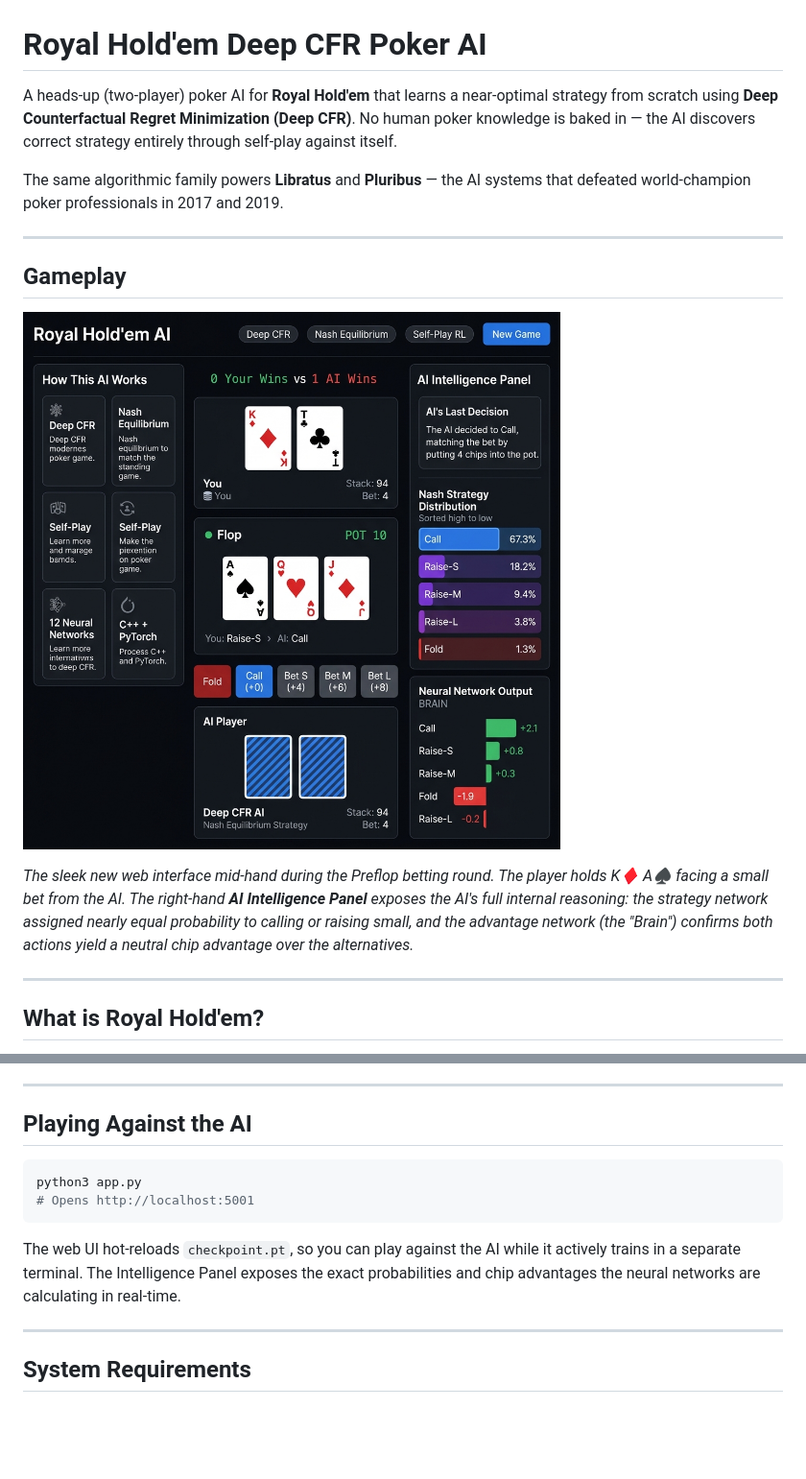
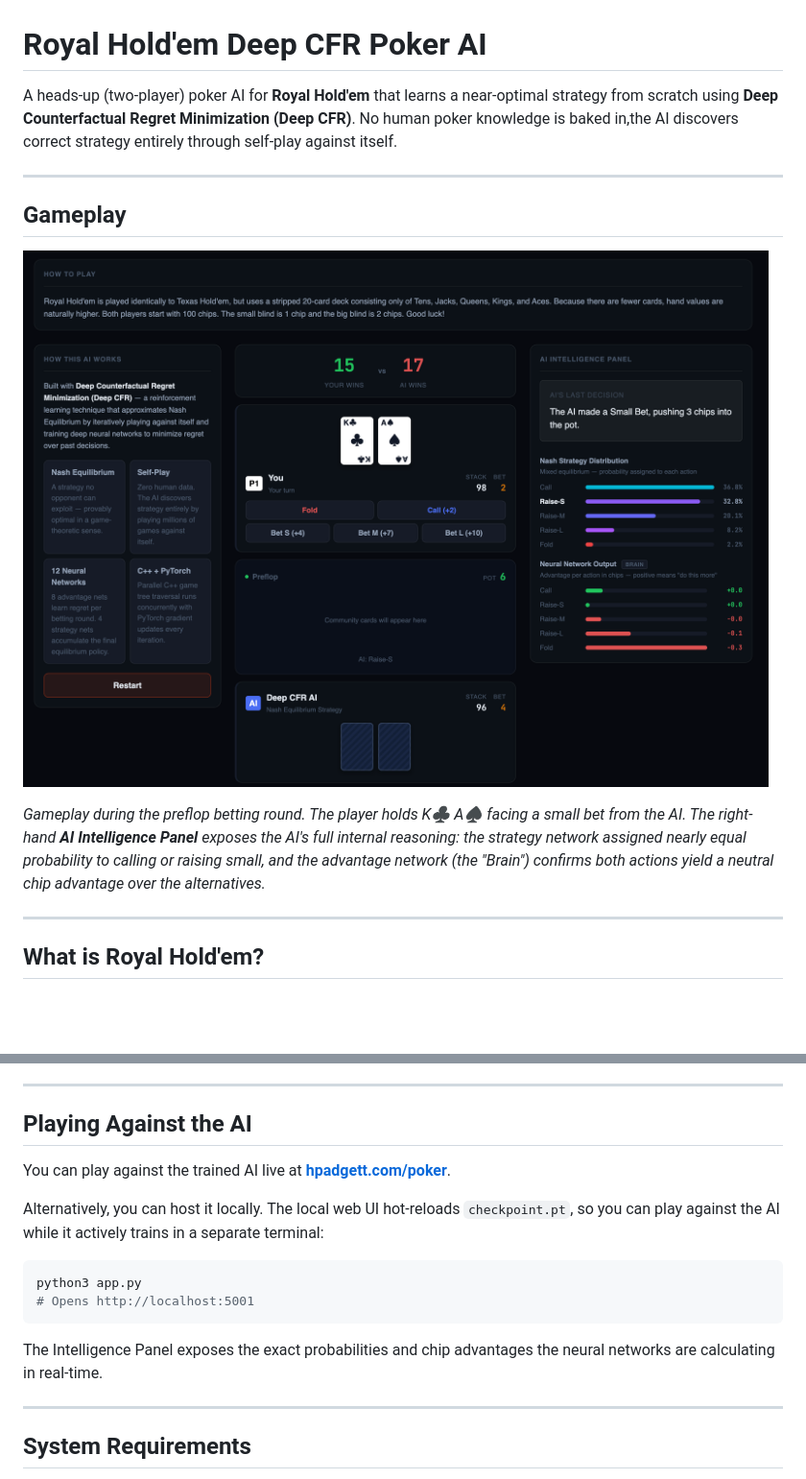
Before and after one commit to harrisonpadgett/poker, a Markdown page: README.md, 2 parts joined by grey strips. Shown: that part at 96% size. GitHub-like rendering; pictures changed too: docs/game_screenshot.png; blank space fills up the shorter version.

Commit message:
Update readme, fix local hosting

````diff
--- a/README.md
+++ b/README.md
@@ -1,16 +1,14 @@
 # Royal Hold'em Deep CFR Poker AI
 
-A heads-up (two-player) poker AI for **Royal Hold'em** that learns a near-optimal strategy from scratch using **Deep Counterfactual Regret Minimization (Deep CFR)**. No human poker knowledge is baked in — the AI discovers correct strategy entirely through self-play against itself.
-
-The same algorithmic family powers **Libratus** and **Pluribus** — the AI systems that defeated world-champion poker professionals in 2017 and 2019.
+A heads-up (two-player) poker AI for **Royal Hold'em** that learns a near-optimal strategy from scratch using **Deep Counterfactual Regret Minimization (Deep CFR)**. No human poker knowledge is baked in,the AI discovers correct strategy entirely through self-play against itself.
 
 ---
 
 ## Gameplay
 
-![Web UI screenshot — Preflop betting round. The player holds K♦ A♠. The AI Intelligence Panel on the right explains the AI made a Small Bet; the Nash Strategy Distribution shows Call and Raise-S as the most probable actions, supported by the Neural Network Output predicting +0.0 chip advantage for those moves.](docs/game_screenshot.png)
+![Gameplay during the preflop betting round. The player holds K♣ A♠. The AI Intelligence Panel on the right explains the AI made a small bet; the Nash Strategy Distribution shows Call and Raise-S as the most probable actions, supported by the Neural Network Output predicting +0.0 chip advantage for those moves.](docs/game_screenshot.png)
 
-*The sleek new web interface mid-hand during the Preflop betting round. The player holds K♦ A♠ facing a small bet from the AI. The right-hand **AI Intelligence Panel** exposes the AI's full internal reasoning: the strategy network assigned nearly equal probability to calling or raising small, and the advantage network (the "Brain") confirms both actions yield a neutral chip advantage over the alternatives.*
+*Gameplay during the preflop betting round. The player holds K♣ A♠ facing a small bet from the AI. The right-hand **AI Intelligence Panel** exposes the AI's full internal reasoning: the strategy network assigned nearly equal probability to calling or raising small, and the advantage network (the "Brain") confirms both actions yield a neutral chip advantage over the alternatives.*
 
 ---
 
@@ -75,12 +73,16 @@ Training runs up to 100,000 iterations, hot-saving to `checkpoint.pt` every 100
 
 ## Playing Against the AI
 
+You can play against the trained AI live at **[hpadgett.com/poker](https://hpadgett.com/poker)**.
+
+Alternatively, you can host it locally. The local web UI hot-reloads `checkpoint.pt`, so you can play against the AI while it actively trains in a separate terminal:
+
 ```bash
 python3 app.py
 # Opens http://localhost:5001
 ```
 
-The web UI hot-reloads `checkpoint.pt`, so you can play against the AI while it actively trains in a separate terminal. The Intelligence Panel exposes the exact probabilities and chip advantages the neural networks are calculating in real-time.
+The Intelligence Panel exposes the exact probabilities and chip advantages the neural networks are calculating in real-time.
 
 ---
 
````
Also changed, not shown: 3 other files.
